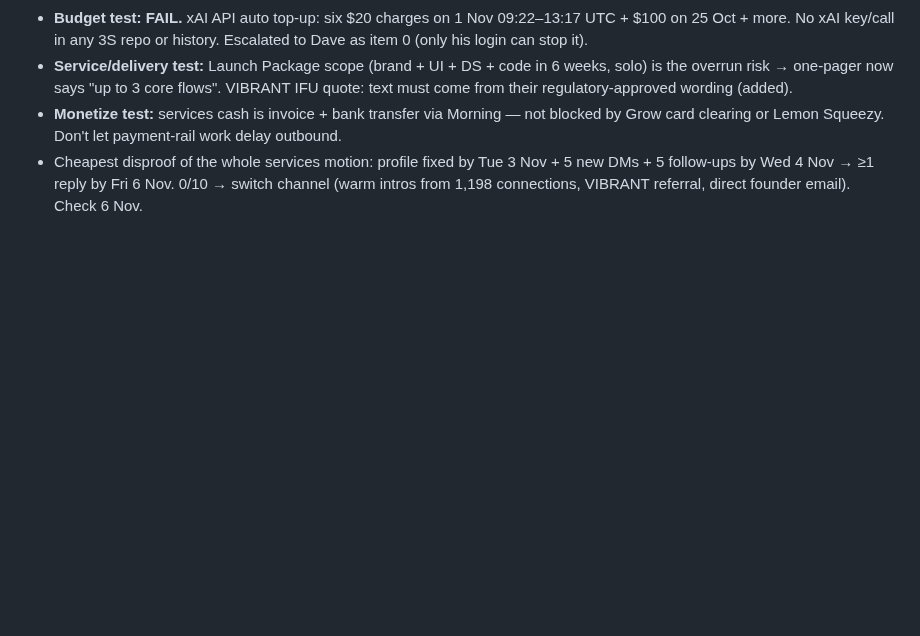
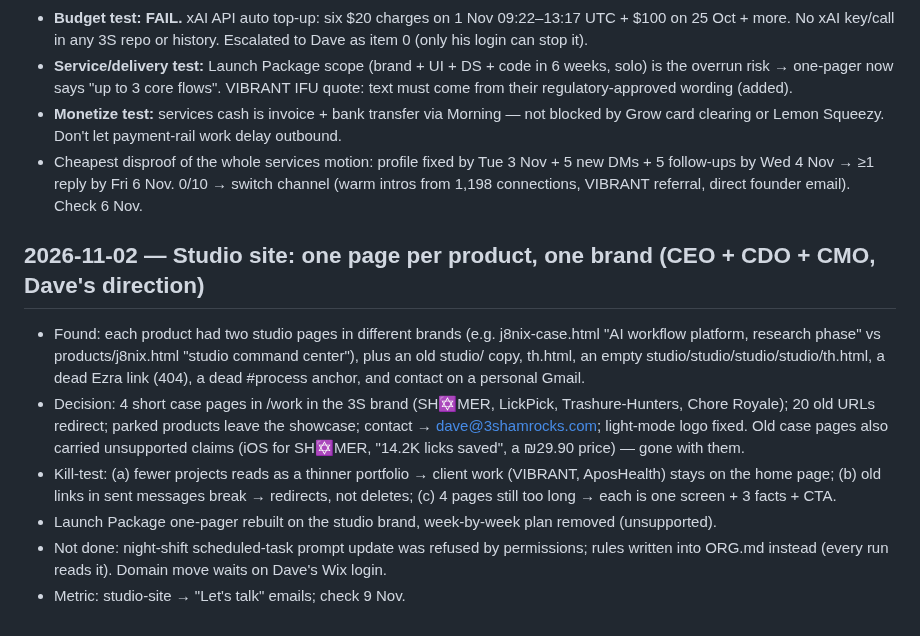
Before and after one commit to 3ShamrocksStudio/3s-status, a Markdown page: org/DECISIONS.md, the part around the change. Rendered like a GitHub page; blank space fills up the shorter version.

Commit message:
Studio site and brand rules; log one-page-per-product decision
Co-Authored-By: Claude Opus 5.5 <noreply@anthropic.com>
Claude-Session: https://claude.ai/code/session_01LeEqPFBMQ3BvJsdbkaM6Rk

```diff
--- a/org/DECISIONS.md
+++ b/org/DECISIONS.md
@@ -33,3 +33,11 @@ Evidence: LinkedIn read-only (messages, connections, own profile), Gmail, web so
 - **Service/delivery test:** Launch Package scope (brand + UI + DS + code in 6 weeks, solo) is the overrun risk → one-pager now says "up to 3 core flows". VIBRANT IFU quote: text must come from their regulatory-approved wording (added).
 - **Monetize test:** services cash is invoice + bank transfer via Morning — not blocked by Grow card clearing or Lemon Squeezy. Don't let payment-rail work delay outbound.
 - Cheapest disproof of the whole services motion: profile fixed by Tue 3 Nov + 5 new DMs + 5 follow-ups by Wed 4 Nov → ≥1 reply by Fri 6 Nov. 0/10 → switch channel (warm intros from 1,198 connections, VIBRANT referral, direct founder email). Check 6 Nov.
+
+## 2026-11-02 — Studio site: one page per product, one brand (CEO + CDO + CMO, Dave's direction)
+- Found: each product had two studio pages in different brands (e.g. j8nix-case.html "AI workflow platform, research phase" vs products/j8nix.html "studio command center"), plus an old studio/ copy, th.html, an empty studio/studio/studio/studio/th.html, a dead Ezra link (404), a dead #process anchor, and contact on a personal Gmail.
+- Decision: 4 short case pages in /work in the 3S brand (SH✡MER, LickPick, Trashure-Hunters, Chore Royale); 20 old URLs redirect; parked products leave the showcase; contact → dave@3shamrocks.com; light-mode logo fixed. Old case pages also carried unsupported claims (iOS for SH✡MER, "14.2K licks saved", a ₪29.90 price) — gone with them.
+- Kill-test: (a) fewer projects reads as a thinner portfolio → client work (VIBRANT, AposHealth) stays on the home page; (b) old links in sent messages break → redirects, not deletes; (c) 4 pages still too long → each is one screen + 3 facts + CTA.
+- Launch Package one-pager rebuilt on the studio brand, week-by-week plan removed (unsupported).
+- Not done: night-shift scheduled-task prompt update was refused by permissions; rules written into ORG.md instead (every run reads it). Domain move waits on Dave's Wix login.
+- Metric: studio-site → "Let's talk" emails; check 9 Nov.
```
Also changed, not shown: STUDIO_BRAIN.md (+1 -0 lines), org/ORG.md (+8 -0 lines).
